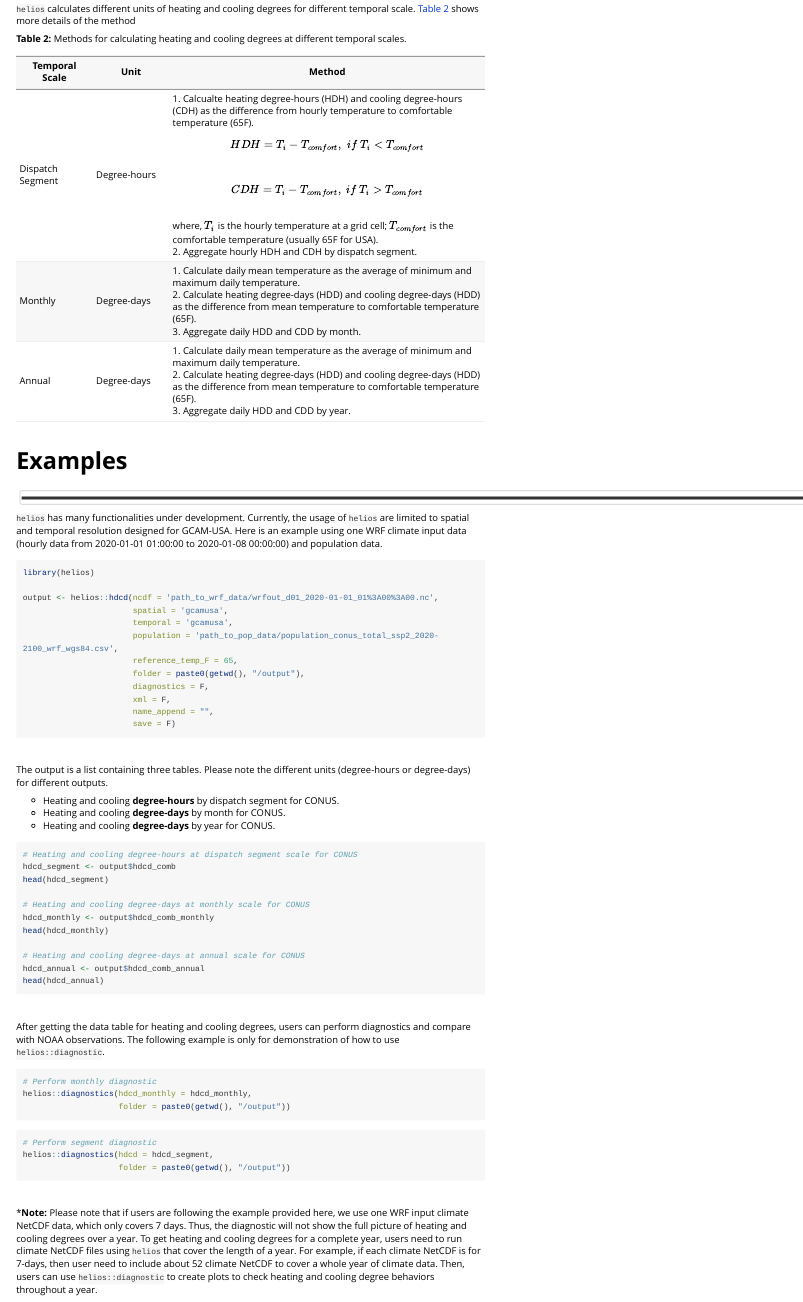
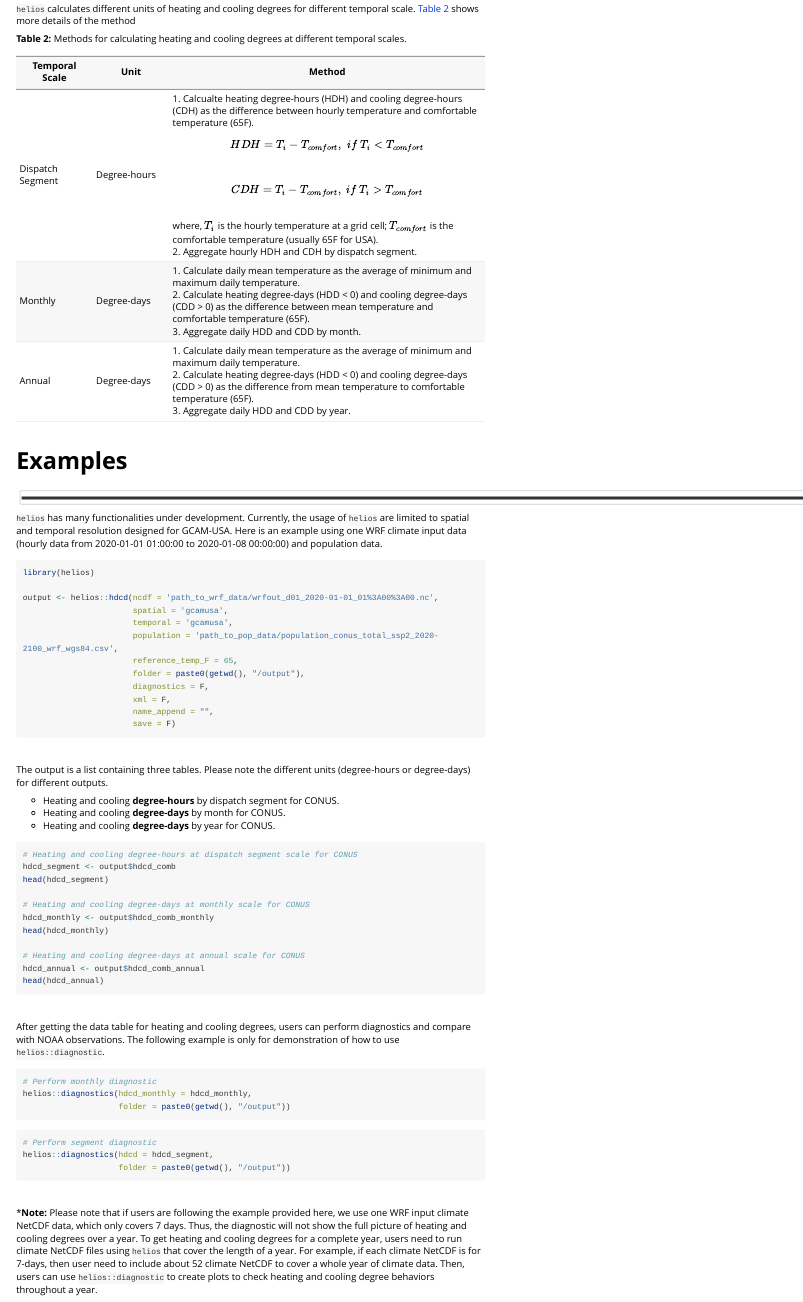
Before and after one commit to JGCRI/helios, an R Markdown document (vignettes/vignette_helios.Rmd): the page in a window 1100 px wide, from 3400 px down. Rendered offline with R 4.5, knitr and Pandoc, with nearby package versions; long lines of code are wrapped.

Commit message:
Update DESCRIPTION and Vignette

```diff
--- a/vignettes/vignette_helios.Rmd
+++ b/vignettes/vignette_helios.Rmd
@@ -73,9 +73,9 @@ Please note that `helios` can process multiple climate NetCDF files with one pop
 
 | Temporal Scale | Unit | Method |
 |----------------|----------------|----------------------------------------------------------------|
-| Dispatch Segment | Degree-hours | 1. Calcualte heating degree-hours (HDH) and cooling degree-hours (CDH) as the difference from hourly temperature to comfortable temperature (65F). <br /> $$HDH = T_i - T_{comfort}, \ if \ T_i < T_{comfort}$$ <br /> $$CDH = T_i - T_{comfort}, \ if \ T_i > T_{comfort}$$ <br /> where, $T_i$ is the hourly temperature at a grid cell; $T_{comfort}$ is the comfortable temperature (usually 65F for USA). <br /> 2. Aggregate hourly HDH and CDH by dispatch segment. |
-| Monthly | Degree-days | 1. Calculate daily mean temperature as the average of minimum and maximum daily temperature. <br /> 2. Calculate heating degree-days (HDD) and cooling degree-days (HDD) as the difference from mean temperature to comfortable temperature (65F). <br /> 3. Aggregate daily HDD and CDD by month. |
-| Annual | Degree-days | 1. Calculate daily mean temperature as the average of minimum and maximum daily temperature. <br /> 2. Calculate heating degree-days (HDD) and cooling degree-days (HDD) as the difference from mean temperature to comfortable temperature (65F). <br /> 3. Aggregate daily HDD and CDD by year. |
+| Dispatch Segment | Degree-hours | 1. Calcualte heating degree-hours (HDH) and cooling degree-hours (CDH) as the difference between hourly temperature and comfortable temperature (65F). <br /> $$HDH = T_i - T_{comfort}, \ if \ T_i < T_{comfort}$$ <br /> $$CDH = T_i - T_{comfort}, \ if \ T_i > T_{comfort}$$ <br /> where, $T_i$ is the hourly temperature at a grid cell; $T_{comfort}$ is the comfortable temperature (usually 65F for USA). <br /> 2. Aggregate hourly HDH and CDH by dispatch segment. |
+| Monthly | Degree-days | 1. Calculate daily mean temperature as the average of minimum and maximum daily temperature. <br /> 2. Calculate heating degree-days (HDD < 0) and cooling degree-days (CDD > 0) as the difference between mean temperature and comfortable temperature (65F). <br /> 3. Aggregate daily HDD and CDD by month. |
+| Annual | Degree-days | 1. Calculate daily mean temperature as the average of minimum and maximum daily temperature. <br /> 2. Calculate heating degree-days (HDD < 0) and cooling degree-days (CDD > 0) as the difference from mean temperature to comfortable temperature (65F). <br /> 3. Aggregate daily HDD and CDD by year. |
 
 <br />
 
```
Also changed, not shown: 1 other file.
